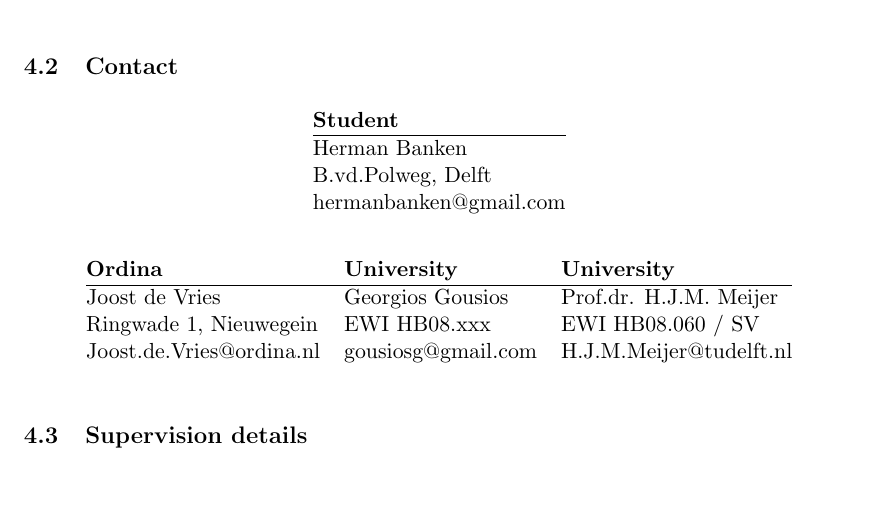
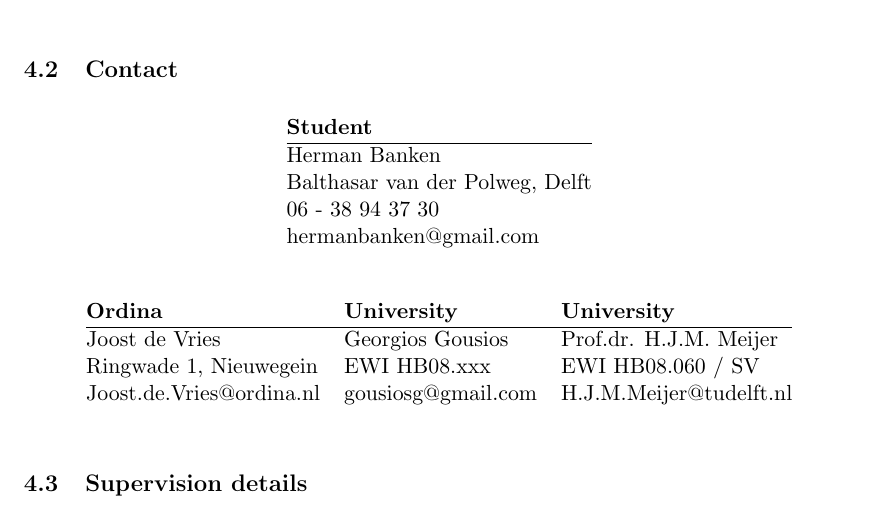
Before and after one commit to hermanbanken/RxFiddle, a LaTeX document (doc/root.tex): part of page 5 of 7, cut so that both start at the same text, the shorter picture padded with empty space. Compiled offline with pdfLaTeX.

Commit message:
reset address

```diff
--- a/doc/root.tex
+++ b/doc/root.tex
@@ -265,24 +265,24 @@ implementations.
 \begin{table}[h]
     \centering
     \begin{tabular}{@{}l@{}}
-        \textbf{Student}            \\
+        \textbf{Student}                \\
         \hline
-        Herman Banken               \\
-        B.vd.Polweg, Delft          \\ %06 - 38 94 37 30       \\
-
-        hermanbanken@gmail.com      \\
+        Herman Banken                   \\
+        Balthasar van der Polweg, Delft \\
+        06 - 38 94 37 30                \\
+        hermanbanken@gmail.com          \\
     \end{tabular}
 \end{table}
 
 \begin{table}[h]
     \centering
     \begin{tabular}{@{}lll@{}}
-        \textbf{Ordina}             & \textbf{University}     & \textbf{University}     \\
+        \textbf{Ordina}                 & \textbf{University}     & \textbf{University}     \\
         \hline
-        Joost de Vries              & Georgios Gousios        & Prof.dr. H.J.M. Meijer  \\
-        Ringwade 1, Nieuwegein      & EWI HB08.xxx            & EWI HB08.060 / SV       \\ %06 - 12 89 56 76         & -                   & -                        \\
+        Joost de Vries                  & Georgios Gousios        & Prof.dr. H.J.M. Meijer  \\
+        Ringwade 1, Nieuwegein          & EWI HB08.xxx            & EWI HB08.060 / SV       \\ %06 - 12 89 56 76         & -                   & -                        \\
 
-        Joost.de.Vries@ordina.nl    & gousiosg@gmail.com      & H.J.M.Meijer@tudelft.nl \\
+        Joost.de.Vries@ordina.nl        & gousiosg@gmail.com      & H.J.M.Meijer@tudelft.nl \\
     \end{tabular}
 \end{table}
 
```
